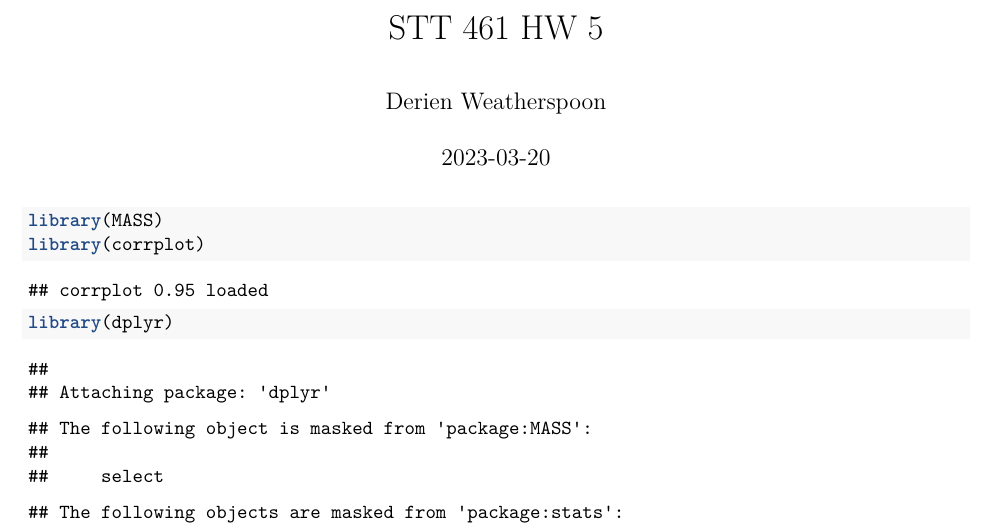
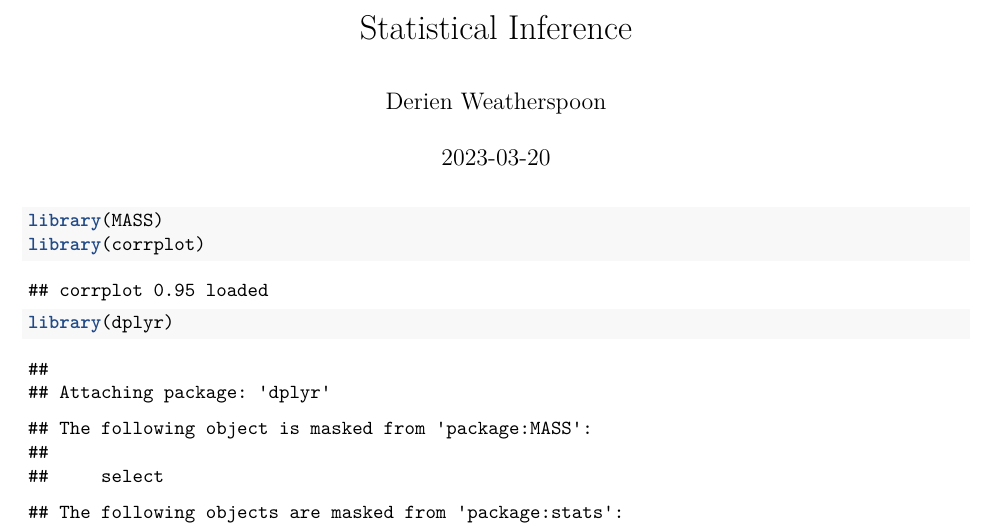
Before and after one commit to dweath411/Statistical-Inference-, an R Markdown document (STT 461 HW 5.Rmd): part of page 1 of 8, cut at the place of the change. Rendered offline with R 4.5, knitr and Pandoc, then LaTeX, with nearby package versions; code that draws random numbers runs with fixed seeds of ours; some code elsewhere in the file could not run offline.

Commit message:
Update STT 461 HW 5.Rmd
updated title

```diff
--- a/STT 461 HW 5.Rmd
+++ b/STT 461 HW 5.Rmd
@@ -1,5 +1,5 @@
 ---
-title: "STT 461 HW 5"
+title: "Statistical Inference"
 author: "Derien Weatherspoon"
 date: "2023-03-20"
 output: pdf_document
```
